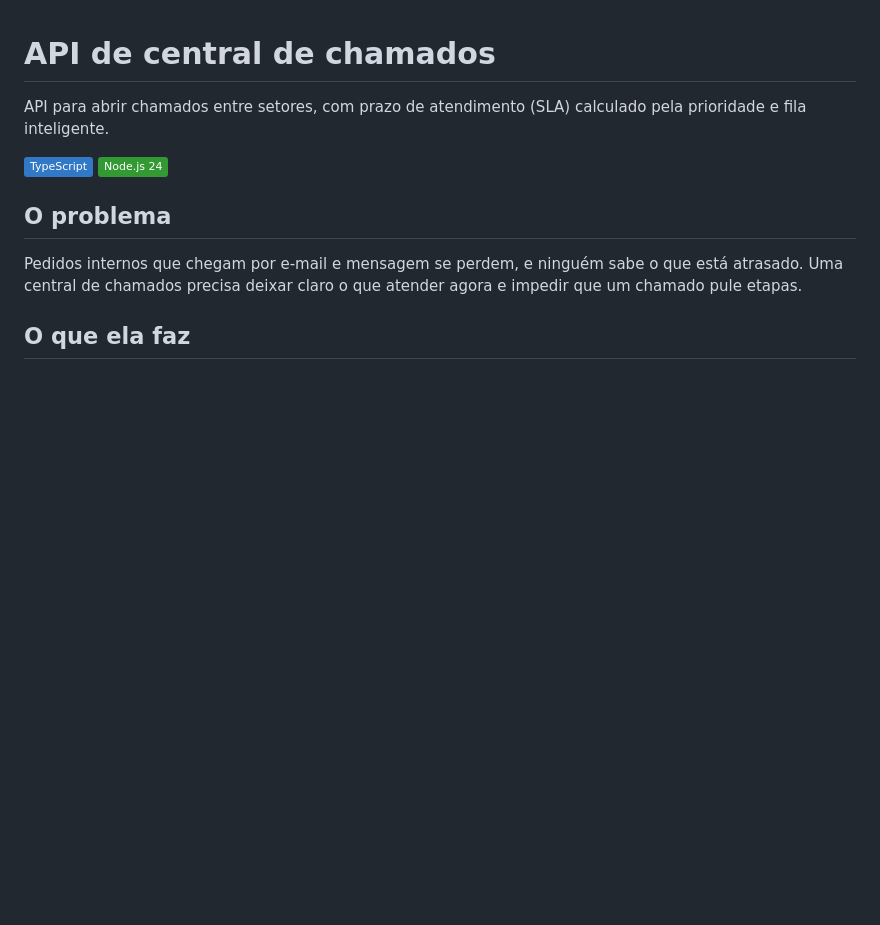
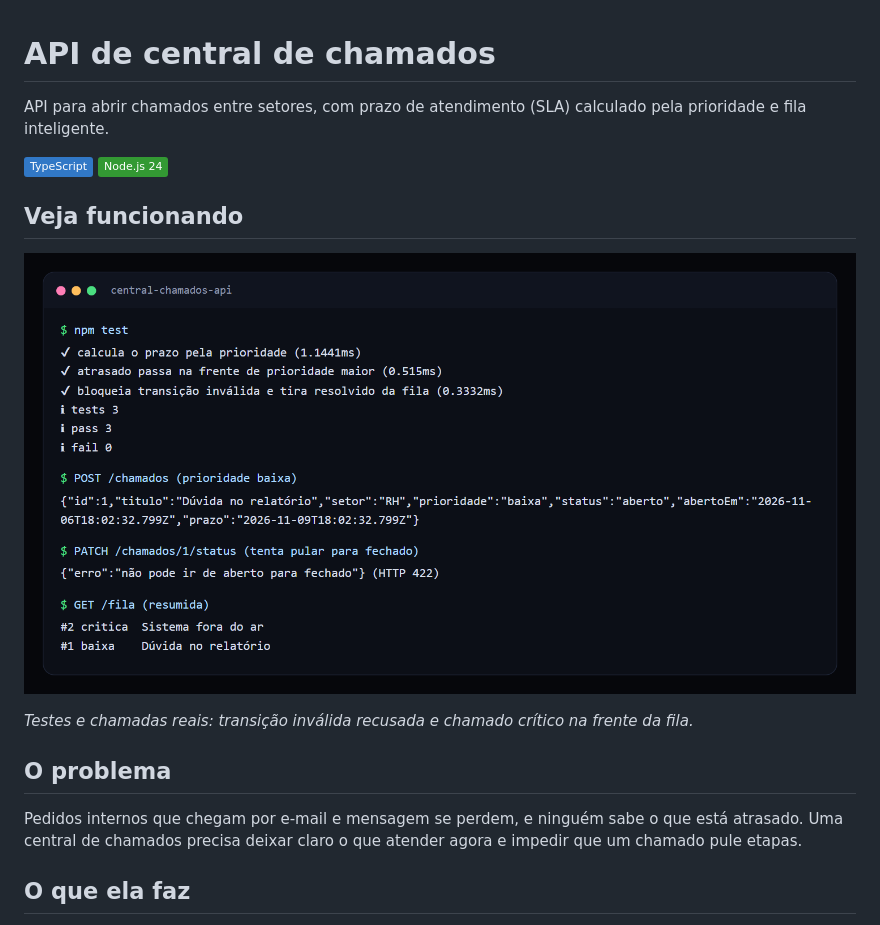
Before and after one commit to luizrenatodc/central-chamados-api, a Markdown page: README.md, the part around the change. Rendered like a GitHub page; pictures changed too: docs/api.png (added); badges without logos; blank space fills up the shorter version.

Commit message:
README com imagens do projeto em funcionamento

```diff
--- a/README.md
+++ b/README.md
@@ -3,6 +3,12 @@
 API para abrir chamados entre setores, com prazo de atendimento (SLA) calculado pela prioridade e fila inteligente.
 
 ![TypeScript](https://img.shields.io/badge/TypeScript-3178C6?logo=typescript&logoColor=white) ![Node.js](https://img.shields.io/badge/Node.js_24-339933?logo=nodedotjs&logoColor=white)
+
+## Veja funcionando
+
+![Testes e chamadas reais: transição inválida recusada e chamado crítico na frente da fila.](docs/api.png)
+
+*Testes e chamadas reais: transição inválida recusada e chamado crítico na frente da fila.*
 
 ## O problema
 
```
